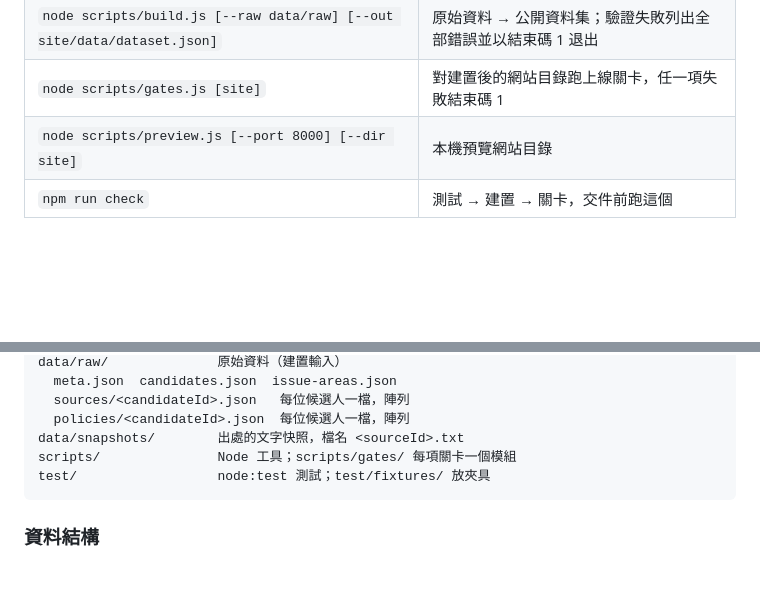
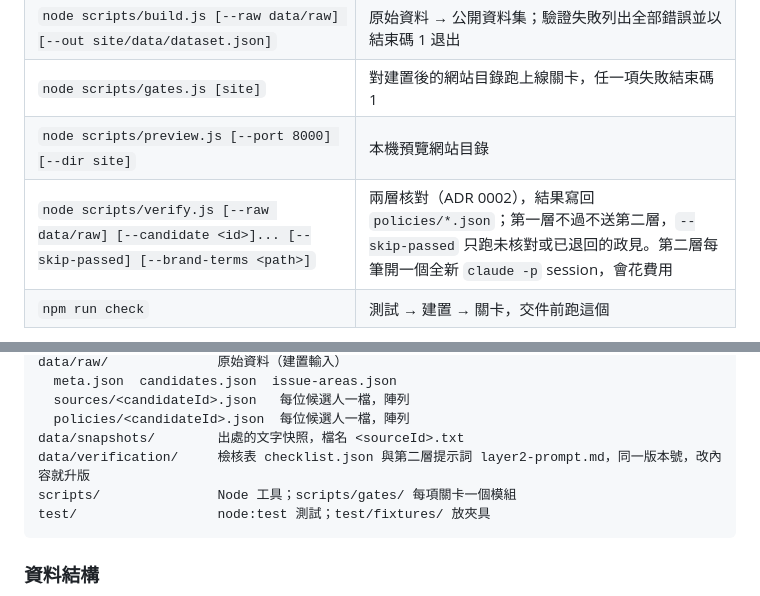
Before and after one commit to kcchien/tc-policy-island, a Markdown page: AGENTS.md, 2 parts joined by grey strips. GitHub-like rendering; blank space fills up the shorter version.

Commit message:
Document verify command and verification rule files
Co-Authored-By: Claude Opus 5.5 <noreply@anthropic.com>

````diff
--- a/AGENTS.md
+++ b/AGENTS.md
@@ -16,6 +16,7 @@
 | `node scripts/build.js [--raw data/raw] [--out site/data/dataset.json]` | 原始資料 → 公開資料集；驗證失敗列出全部錯誤並以結束碼 1 退出 |
 | `node scripts/gates.js [site]` | 對建置後的網站目錄跑上線關卡，任一項失敗結束碼 1 |
 | `node scripts/preview.js [--port 8000] [--dir site]` | 本機預覽網站目錄 |
+| `node scripts/verify.js [--raw data/raw] [--candidate <id>]... [--skip-passed] [--brand-terms <path>]` | 兩層核對（ADR 0002），結果寫回 `policies/*.json`；第一層不過不送第二層，`--skip-passed` 只跑未核對或已退回的政見。第二層每筆開一個全新 `claude -p` session，會花費用 |
 | `npm run check` | 測試 → 建置 → 關卡，交件前跑這個 |
 
 看夾具資料的畫面：`node scripts/build.js --raw test/fixtures/raw-sample` 後開預覽；看完再跑一次 `node scripts/build.js` 換回正式資料。CI（`.github/workflows/check.yml`）每次 push 跑測試、建置、關卡，不部署。
@@ -36,6 +37,7 @@ data/raw/              原始資料（建置輸入）
   sources/<candidateId>.json   每位候選人一檔，陣列
   policies/<candidateId>.json  每位候選人一檔，陣列
 data/snapshots/        出處的文字快照，檔名 <sourceId>.txt
+data/verification/     檢核表 checklist.json 與第二層提示詞 layer2-prompt.md，同一版本號，改內容就升版
 scripts/               Node 工具；scripts/gates/ 每項關卡一個模組
 test/                  node:test 測試；test/fixtures/ 放夾具
 ```
````
